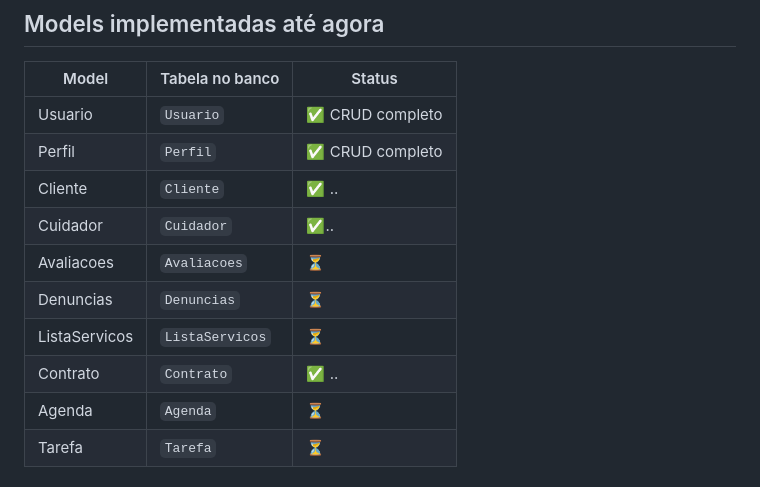
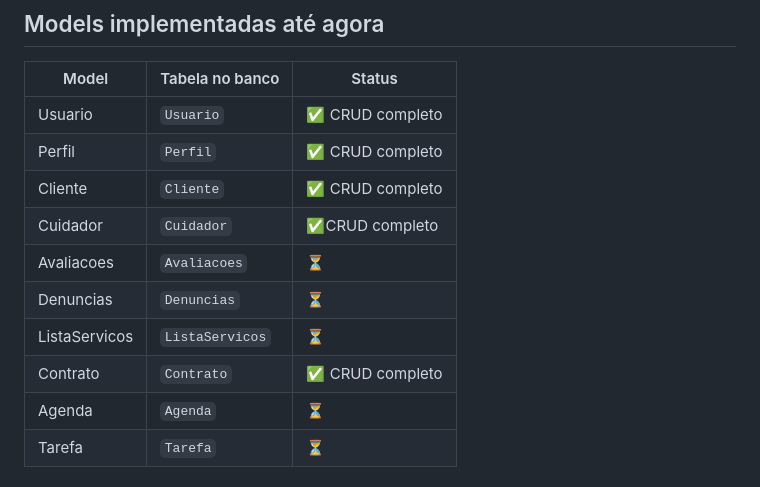
Before and after one commit to Luan2250/CAN-HELP, a Markdown page: README.md, the part around the change. Rendered like a GitHub page.

```diff
--- a/README.md
+++ b/README.md
@@ -80,12 +80,12 @@ tem CORS habilitado para aceitar as chamadas do frontend.
 |---|---|---|
 | Usuario | `Usuario` | ✅ CRUD completo |
 | Perfil | `Perfil` | ✅ CRUD completo |
-| Cliente | `Cliente` | ✅ ..|
-| Cuidador | `Cuidador` | ✅..  |
+| Cliente | `Cliente` | ✅ CRUD completo|
+| Cuidador | `Cuidador` | ✅CRUD completo |
 | Avaliacoes | `Avaliacoes` | ⏳ |
 | Denuncias | `Denuncias` | ⏳  |
 | ListaServicos | `ListaServicos` | ⏳  |
-| Contrato | `Contrato` | ✅ .. |
+| Contrato | `Contrato` | ✅ CRUD completo |
 | Agenda | `Agenda` | ⏳  |
 | Tarefa | `Tarefa` | ⏳  |
 
```
